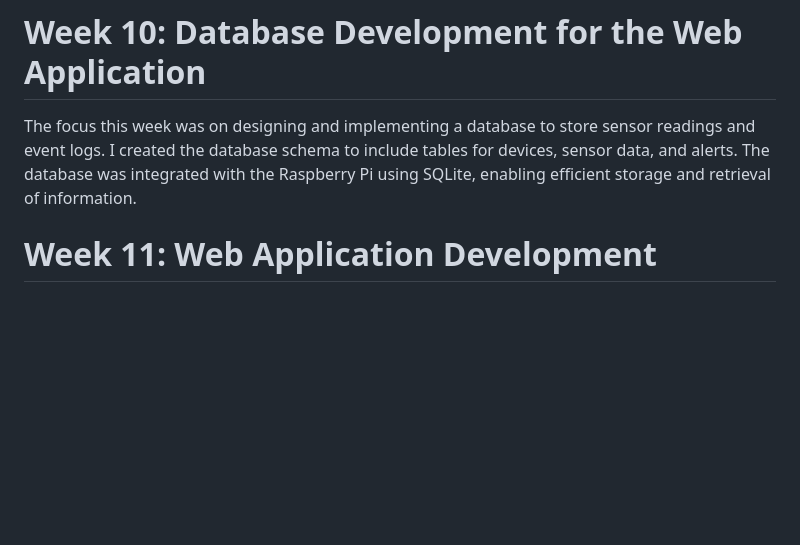
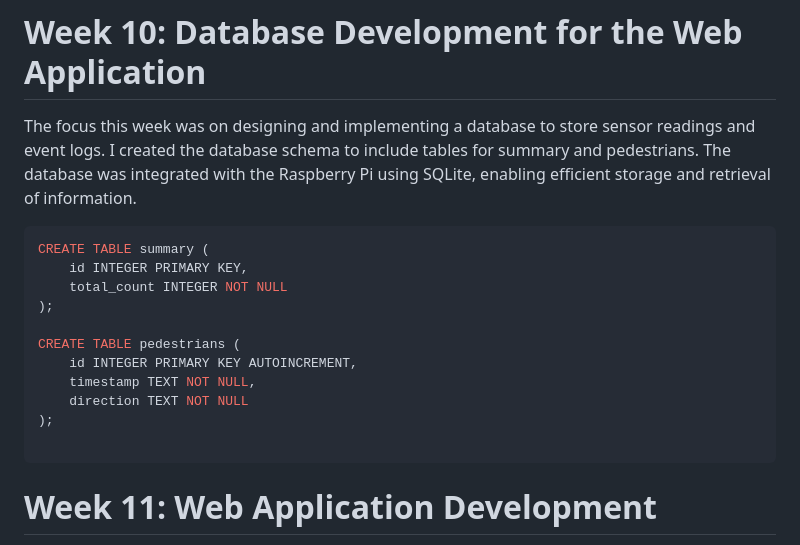
Before and after one commit to Naks00/People-counter, a Markdown page: README.md, the part around the change. GitHub-like rendering; blank space fills up the shorter version.

````diff
--- a/README.md
+++ b/README.md
@@ -67,8 +67,20 @@ With the complete system assembled, I performed a full demonstration of the pede
 **Sensor test source code:** [Tests](Software/People-counter/tests)
 
 # Week 10: Database Development for the Web Application
-The focus this week was on designing and implementing a database to store sensor readings and event logs. I created the database schema to include tables for devices, sensor data, and alerts. The database was integrated with the Raspberry Pi using SQLite, enabling efficient storage and retrieval of information.
+The focus this week was on designing and implementing a database to store sensor readings and event logs. I created the database schema to include tables for summary and pedestrians. The database was integrated with the Raspberry Pi using SQLite, enabling efficient storage and retrieval of information.
+```c
+CREATE TABLE summary (
+    id INTEGER PRIMARY KEY,
+    total_count INTEGER NOT NULL
+);
 
+CREATE TABLE pedestrians (
+    id INTEGER PRIMARY KEY AUTOINCREMENT,
+    timestamp TEXT NOT NULL,
+    direction TEXT NOT NULL
+);
+
+```
 # Week 11: Web Application Development
 This week, I focused on developing a web application that serves as an interface for monitoring and managing pedestrian counting data. The backend was built using Flask to handle API requests, while SQLite was used as the database to store sensor readings.
 
````
